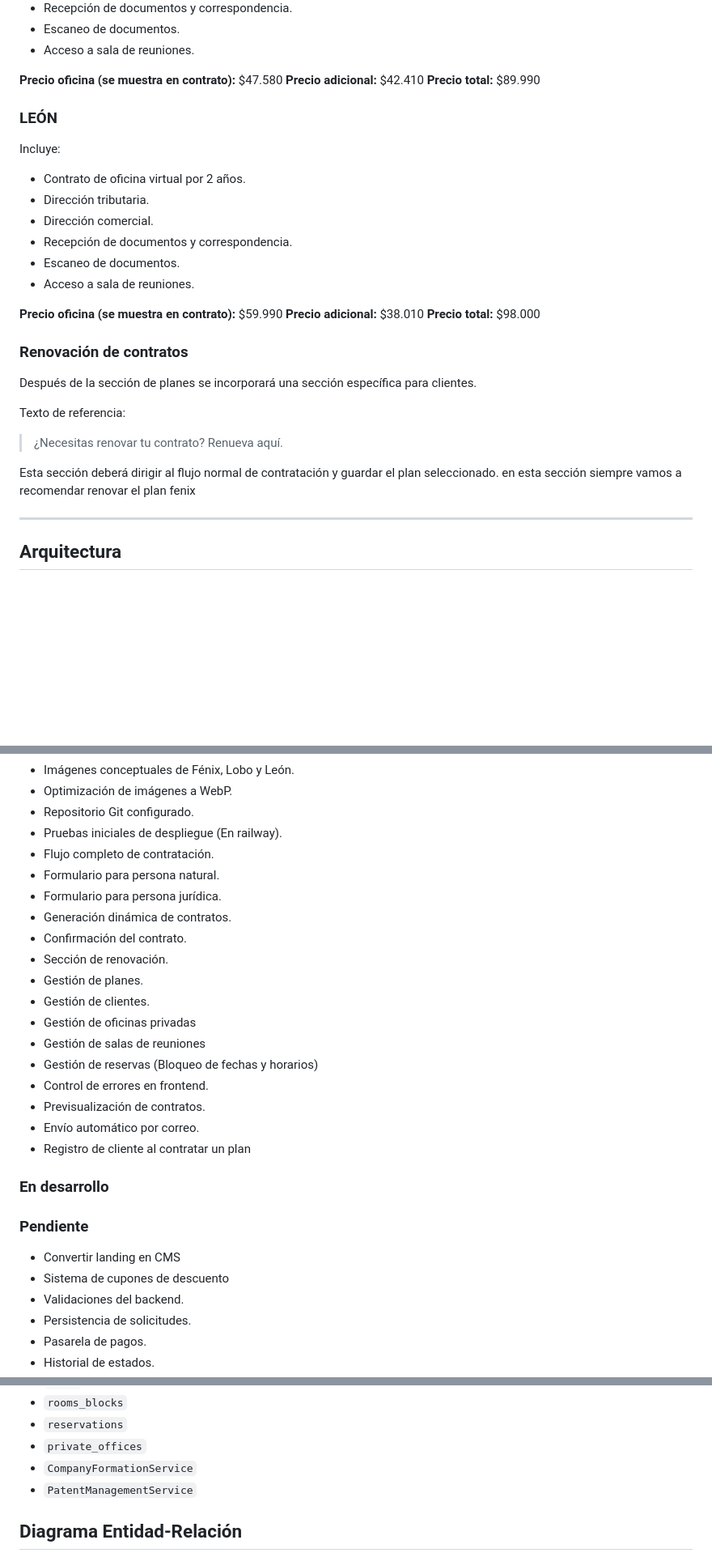
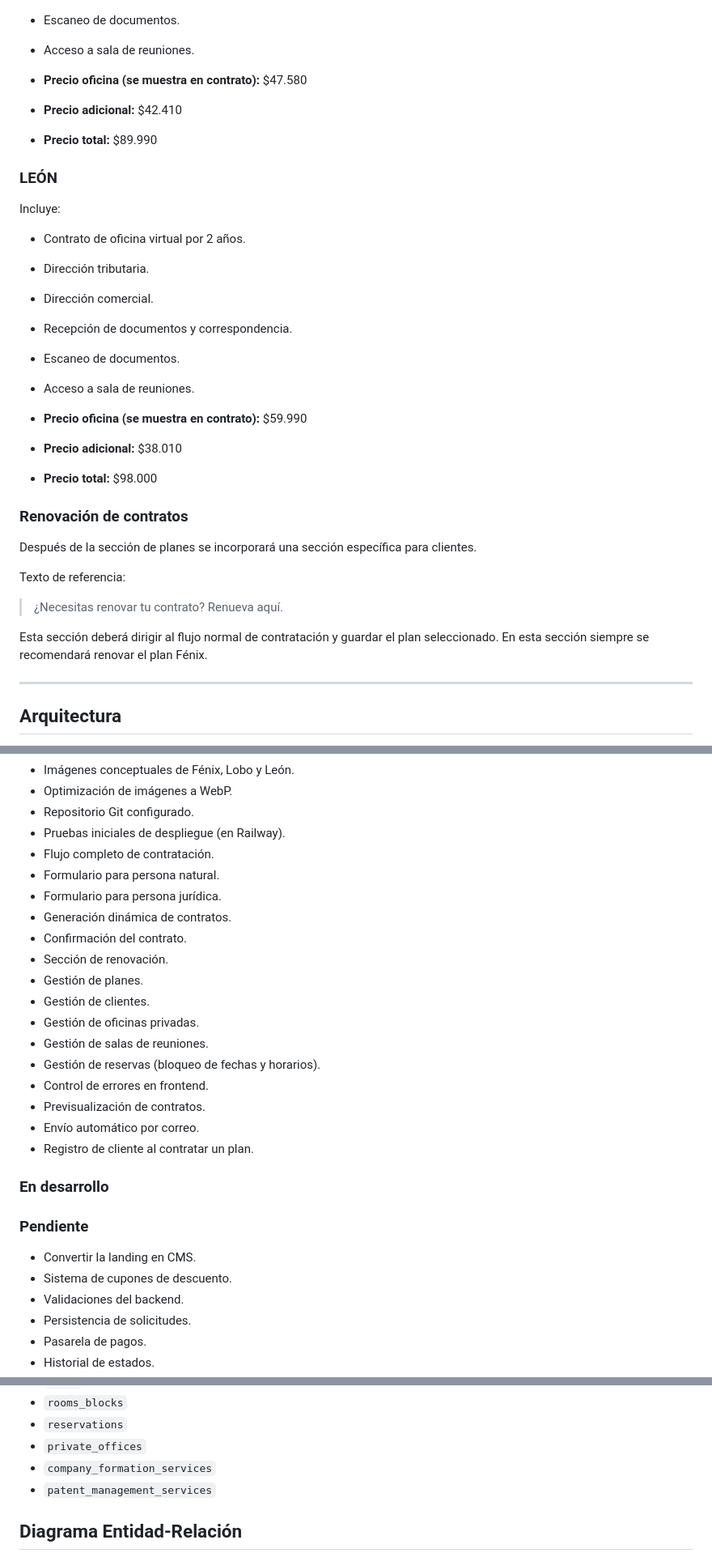
Before and after one commit to Latasoft/animal-cowork, a Markdown page: README.md, 3 parts joined by grey strips. Shown at 81% size. Drawn GitHub-style; blank space fills up the shorter version.

```diff
--- a/README.md
+++ b/README.md
@@ -250,9 +256,9 @@ Incluye:
 * Escaneo de documentos.
 * Acceso a sala de reuniones.
 
-**Precio oficina (se muestra en contrato):** $47.580
-**Precio adicional:** $42.410
-**Precio total:** $89.990
+* **Precio oficina (se muestra en contrato):** $47.580
+* **Precio adicional:** $42.410
+* **Precio total:** $89.990
 
 ### LEÓN
 
@@ -265,9 +271,9 @@ Incluye:
 * Escaneo de documentos.
 * Acceso a sala de reuniones.
 
-**Precio oficina (se muestra en contrato):** $59.990
-**Precio adicional:** $38.010
-**Precio total:** $98.000
+* **Precio oficina (se muestra en contrato):** $59.990
+* **Precio adicional:** $38.010
+* **Precio total:** $98.000
 
 ### Renovación de contratos
 
@@ -277,7 +283,7 @@ Texto de referencia:
 
 > ¿Necesitas renovar tu contrato? Renueva aquí.
 
-Esta sección deberá dirigir al flujo normal de contratación y guardar el plan seleccionado. en esta sección siempre vamos a recomendar renovar el plan fenix
+Esta sección deberá dirigir al flujo normal de contratación y guardar el plan seleccionado. En esta sección siempre se recomendará renovar el plan Fénix.
 
 ---
 
@@ -701,7 +707,7 @@ app/
 * Imágenes conceptuales de Fénix, Lobo y León.
 * Optimización de imágenes a WebP.
 * Repositorio Git configurado.
-* Pruebas iniciales de despliegue (En railway).
+* Pruebas iniciales de despliegue (en Railway).
 * Flujo completo de contratación.
 * Formulario para persona natural.
 * Formulario para persona jurídica.
@@ -710,20 +716,20 @@ app/
 * Sección de renovación.
 * Gestión de planes.
 * Gestión de clientes.
-* Gestión de oficinas privadas
-* Gestión de salas de reuniones
-* Gestión de reservas (Bloqueo de fechas y horarios)
+* Gestión de oficinas privadas.
+* Gestión de salas de reuniones.
+* Gestión de reservas (bloqueo de fechas y horarios).
 * Control de errores en frontend.
 * Previsualización de contratos.
 * Envío automático por correo.
-* Registro de cliente al contratar un plan
+* Registro de cliente al contratar un plan.
 
 ### En desarrollo
 
 ### Pendiente
 
-* Convertir landing en CMS
-* Sistema de cupones de descuento
+* Convertir la landing en CMS.
+* Sistema de cupones de descuento.
 * Validaciones del backend.
 * Persistencia de solicitudes.
 * Pasarela de pagos.
@@ -1050,8 +1060,8 @@ Actualmente, el modelo principal está compuesto por las siguientes tablas:
 - `rooms_blocks`
 - `reservations`
 - `private_offices`
-- `CompanyFormationService`
-- `PatentManagementService`
+- `company_formation_services`
+- `patent_management_services`
 
 ## Diagrama Entidad-Relación
 
```
Also changed, not shown: other parts of README.md (+113 -103 lines).
